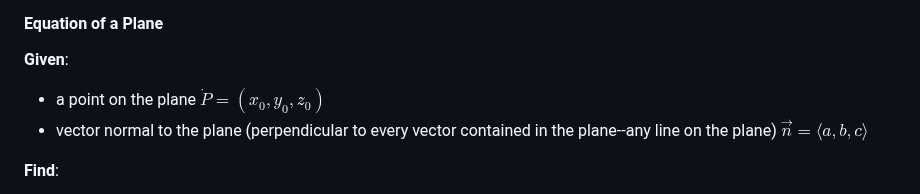
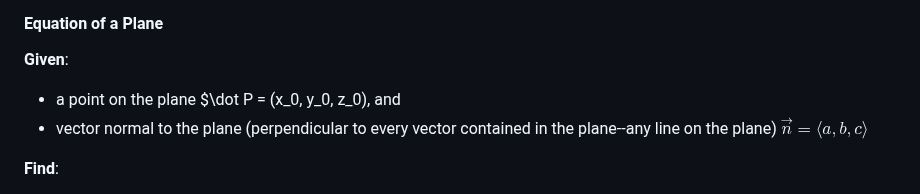
Before and after one commit to sandervonk/LC, a Markdown page: multi.md, the part around one of its changes. Drawn GitHub-style.

Commit message:
multi.md updated from https://stackeditpro.io/

```diff
--- a/multi.md
+++ b/multi.md
@@ -218,7 +218,7 @@ However, it's very possible to have **three** arbitrary components that relate t
 
 #### Equation of a Plane
 **Given**:
-- a point on the plane $\dot P = (x_0, y_0, z_0)$
+- a point on the plane $\dot P = (x_0, y_0, z_0), and
 - vector normal to the plane (perpendicular to every vector contained in the plane--any line on the plane) $\vec n = \langle a,b,c \rangle$
 
 **Find**:
```
Also changed, not shown: other parts of multi.md (+4 -3 lines).
